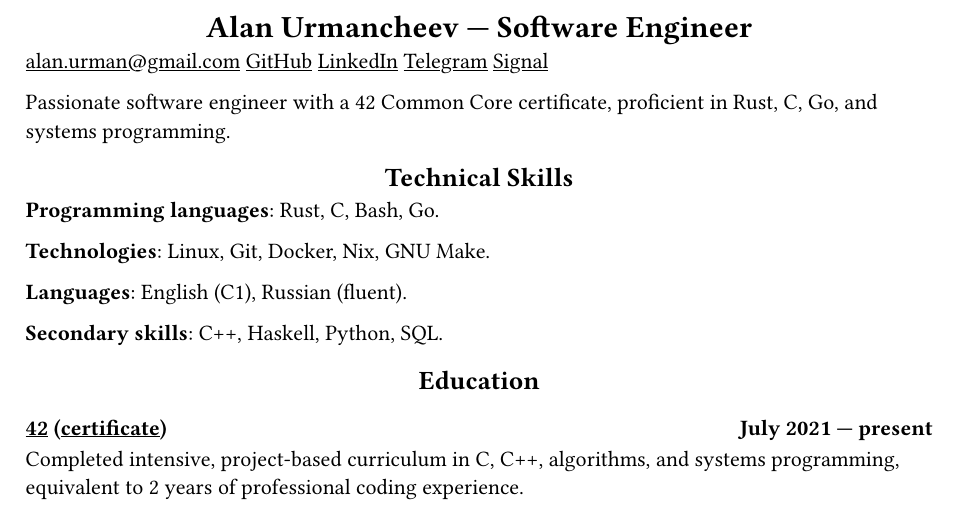
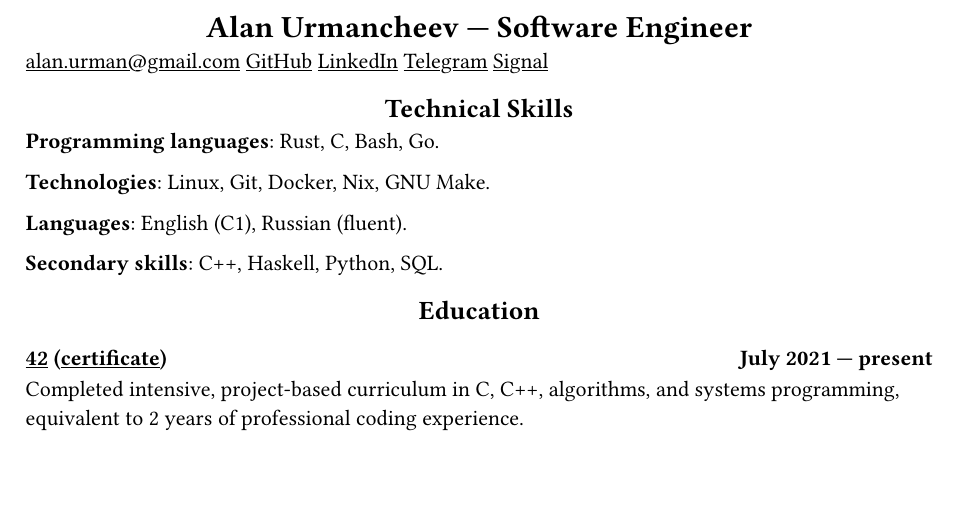
Before and after one commit to alurm/alurm.github.io, a Typst document (resume/alan-urmancheev.typ): part of the page, cut so that both start at the same text, the shorter picture padded with empty space. Compiled offline with Typst 0.15.

Commit message:
Update resume

```diff
--- a/resume/alan-urmancheev.typ
+++ b/resume/alan-urmancheev.typ
@@ -9,8 +9,6 @@
 #link("https://linkedin.com/in/alurm")[LinkedIn]
 #link("https://t.me/alurm")[Telegram]
 #link("https://signal.me/#eu/ZH-viwUBe-3OuVix322oldcqy63d1zCk3Alea4RDRTO00KwKthBN25zt88Ut3isI")[Signal]
-
-Passionate software engineer with a 42 Common Core certificate, proficient in Rust, C, Go, and systems programming.
 
 == Technical Skills
 
```
